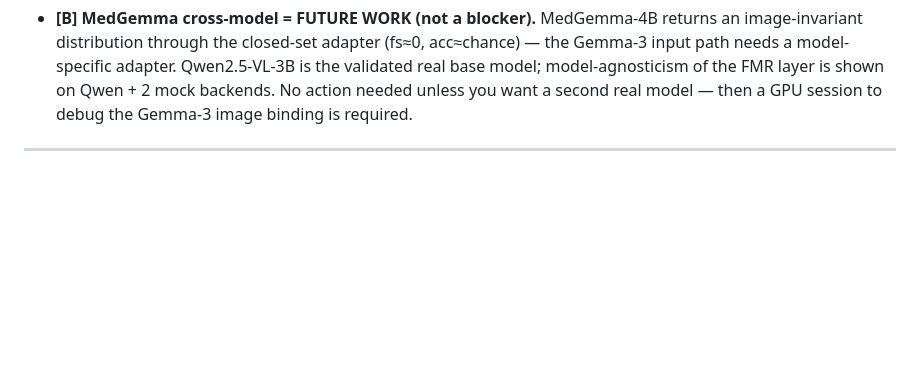
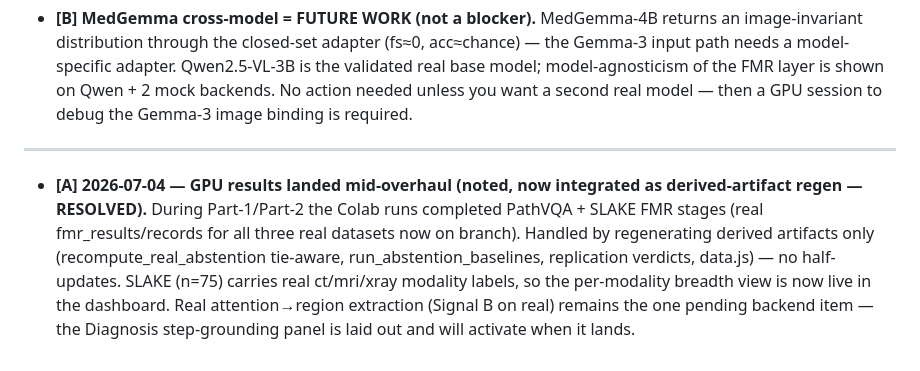
Before and after one commit to Ankit-blip737/fmr-thesis, a Markdown page: BLOCKERS.md, the part around the change. GitHub-like rendering; blank space fills up the shorter version.

Commit message:
[A] BLOCKERS: note PathVQA/SLAKE FMR results landed + integrated
Co-Authored-By: Claude Opus 4.8 <noreply@anthropic.com>

```diff
--- a/BLOCKERS.md
+++ b/BLOCKERS.md
@@ -148,3 +148,7 @@ gate). Open items needing you:
   GPU session to debug the Gemma-3 image binding is required.
 
 ---
+
+
+
+- **[A] 2026-07-04 — GPU results landed mid-overhaul (noted, now integrated as derived-artifact regen — RESOLVED).** During Part-1/Part-2 the Colab runs completed PathVQA + SLAKE FMR stages (real fmr_results/records for all three real datasets now on branch). Handled by regenerating derived artifacts only (recompute_real_abstention tie-aware, run_abstention_baselines, replication verdicts, data.js) — no half-updates. SLAKE (n=75) carries real ct/mri/xray modality labels, so the per-modality breadth view is now live in the dashboard. Real attention→region extraction (Signal B on real) remains the one pending backend item — the Diagnosis step-grounding panel is laid out and will activate when it lands.
```
